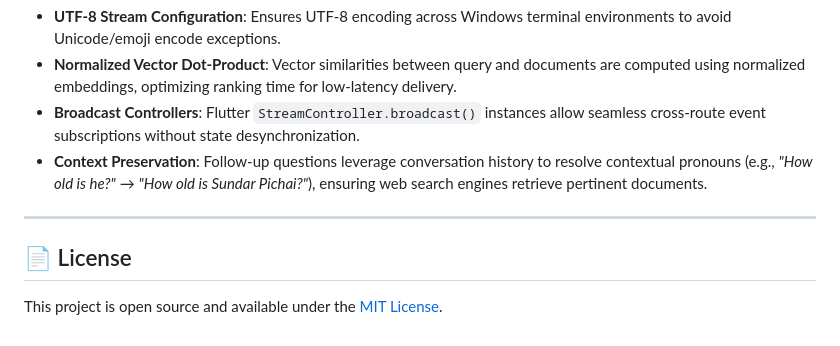
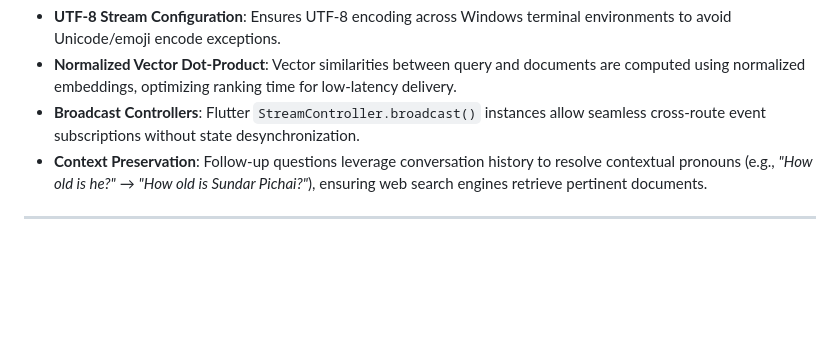
Before and after one commit to varadbathe/AI-powered-answer-engine, a Markdown page: README.md, the part around the change. Rendered like a GitHub page; blank space fills up the shorter version.

Commit message:
Remove License section from README
Removed the License section from the README.

```diff
--- a/README.md
+++ b/README.md
@@ -309,7 +309,3 @@ Emitted after answer completion with three logical next steps:
 - **Context Preservation**: Follow-up questions leverage conversation history to resolve contextual pronouns (e.g., *"How old is he?"* &rarr; *"How old is Sundar Pichai?"*), ensuring web search engines retrieve pertinent documents.
 
 ---
-
-## 📄 License
-
-This project is open source and available under the [MIT License](LICENSE).
```
